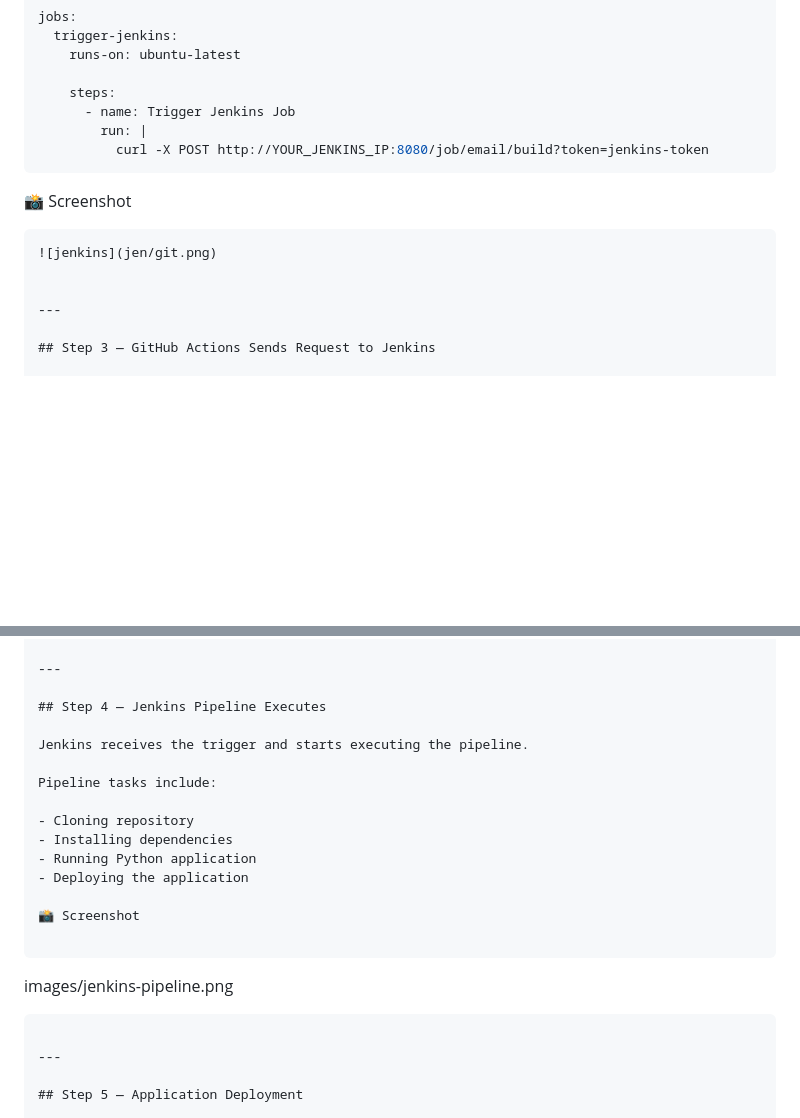
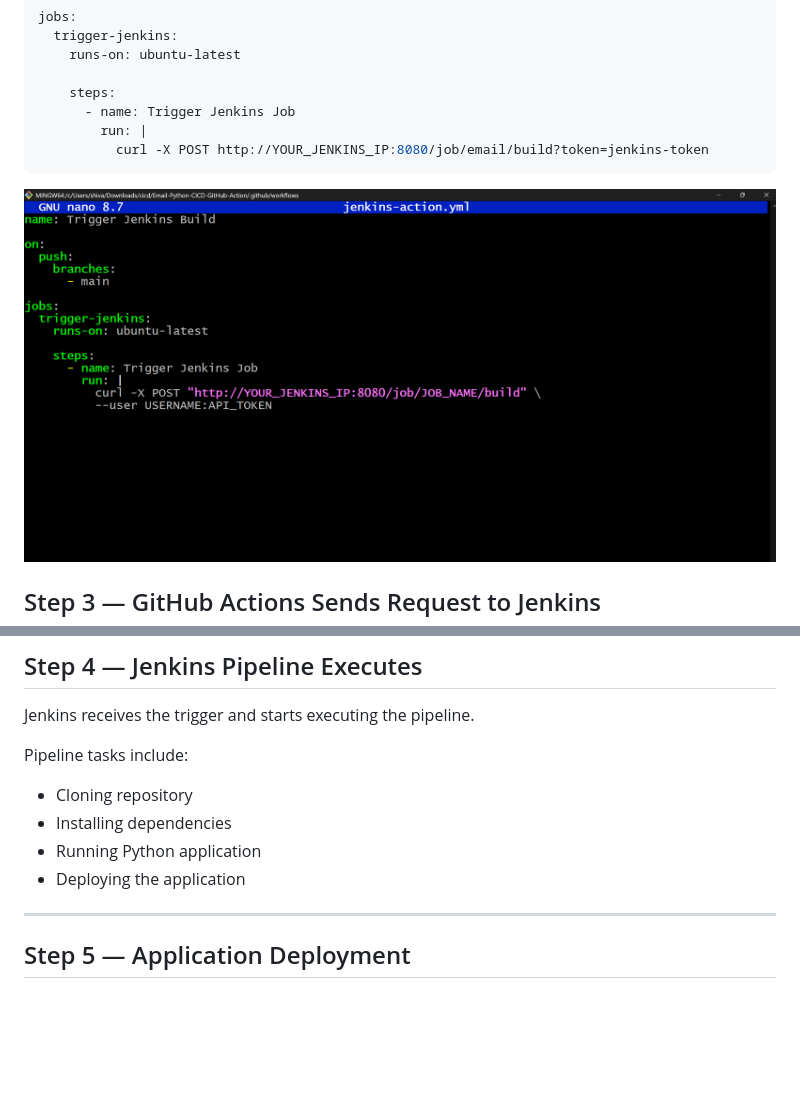
Before and after one commit to Shivamgarud8/Email-Python-CICD-GitHub-Action, a Markdown page: README.MD, 2 parts joined by grey strips. Rendered like a GitHub page; blank space fills up the shorter version.

````diff
--- a/README.MD
+++ b/README.MD
@@ -146,13 +146,7 @@ jobs:
           curl -X POST http://YOUR_JENKINS_IP:8080/job/email/build?token=jenkins-token
 ```
 
-📸 Screenshot
-
-```
 ![jenkins](jen/git.png)
-
-
----
 
 ## Step 3 — GitHub Actions Sends Request to Jenkins
 
@@ -179,11 +169,7 @@ Pipeline tasks include:
 - Running Python application
 - Deploying the application
 
-📸 Screenshot
 
-```
-images/jenkins-pipeline.png
-```
 
 ---
 
````
Also changed, not shown: other parts of README.MD (+2 -6 lines).
